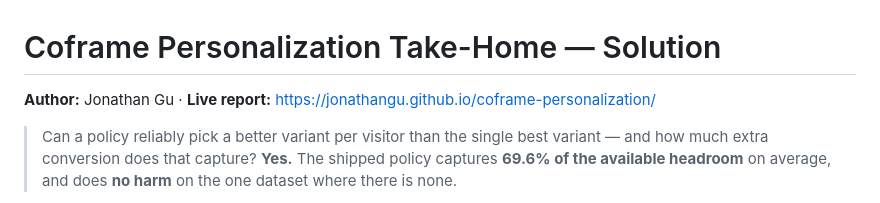
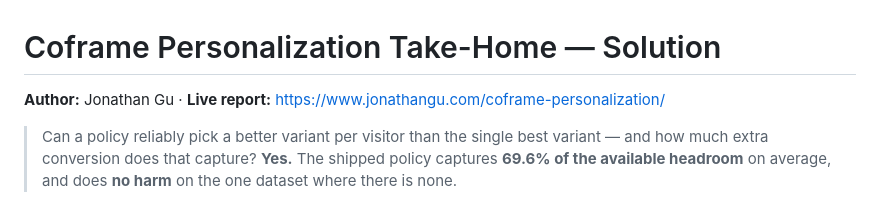
Before and after one commit to jonathangu/coframe-personalization, a Markdown page: README.md, the part around one of its changes. Drawn GitHub-style.

Commit message:
Point live-report links to the custom domain
Co-Authored-By: Claude Opus 4.8 <noreply@anthropic.com>

```diff
--- a/README.md
+++ b/README.md
@@ -1,6 +1,6 @@
 # Coframe Personalization Take-Home — Solution
 
-**Author:** Jonathan Gu · **Live report:** https://jonathangu.github.io/coframe-personalization/
+**Author:** Jonathan Gu · **Live report:** https://www.jonathangu.com/coframe-personalization/
 
 > Can a policy reliably pick a better variant per visitor than the single best
 > variant — and how much extra conversion does that capture? **Yes.** The shipped
```
Also changed, not shown: other parts of README.md (+1 -1 lines).
